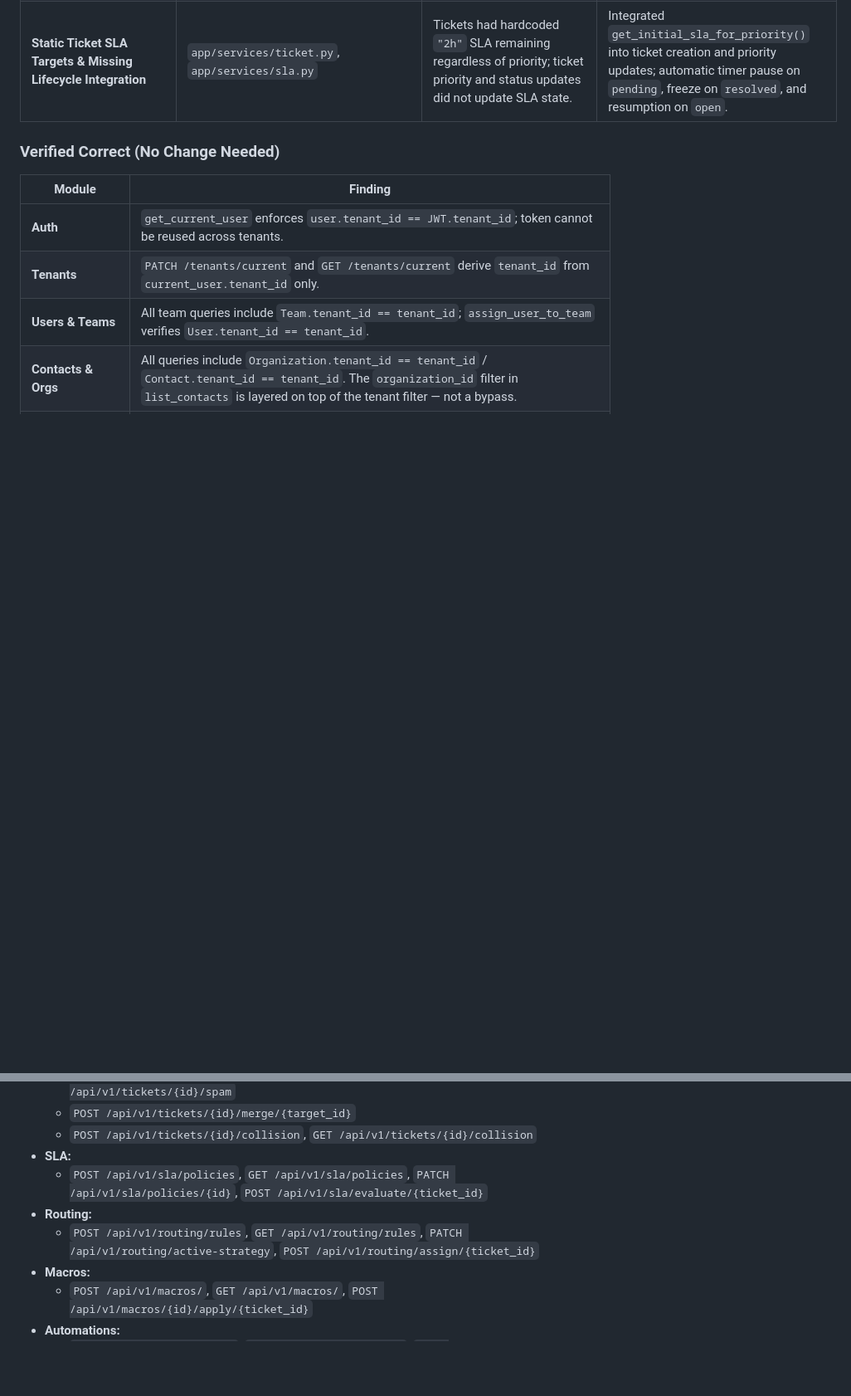
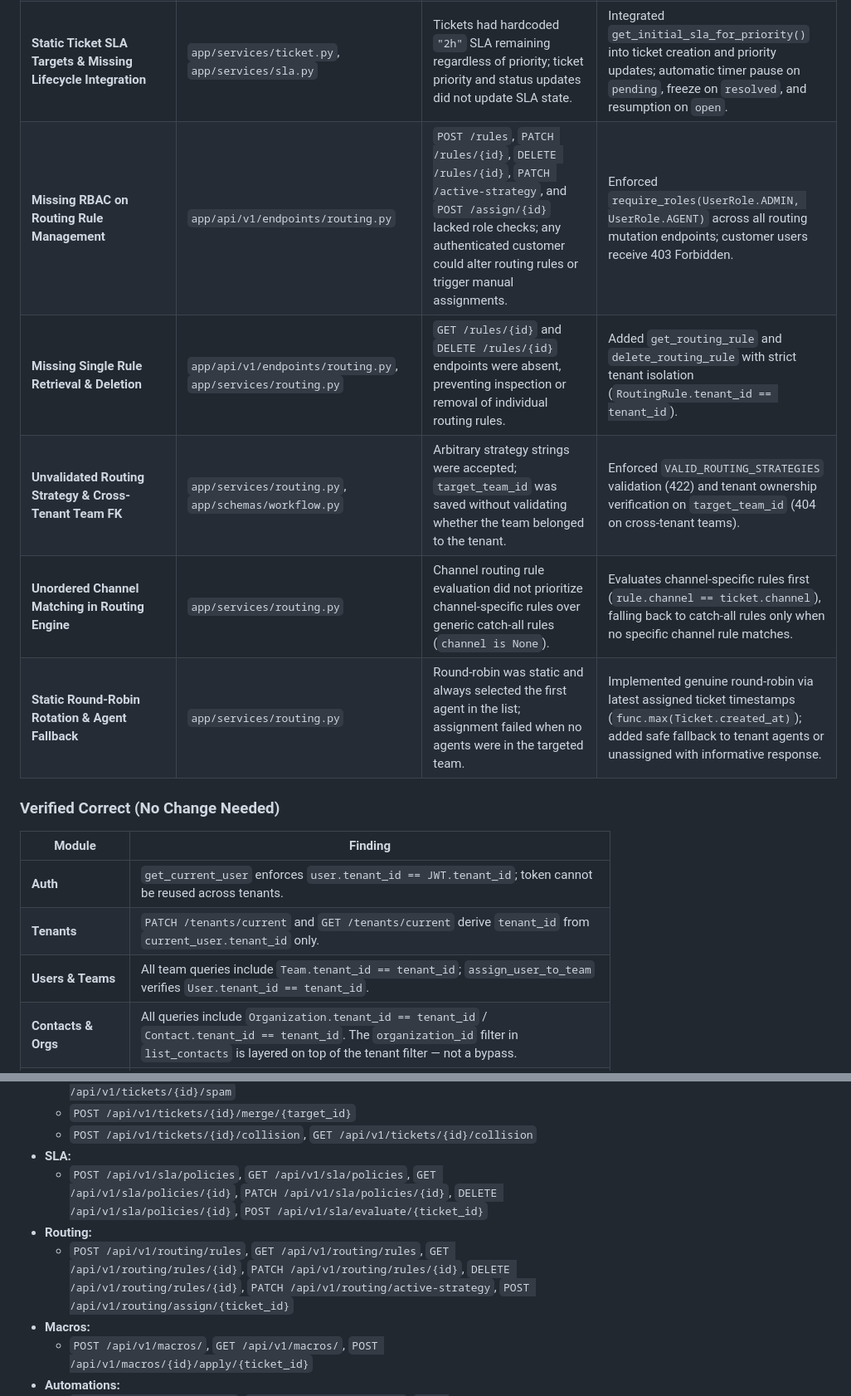
Before and after one commit to 200-hub/supportdeskai, a Markdown page: IMPLEMENTATION_STATUS.md, 2 parts joined by grey strips. Shown at 83% size. Rendered like a GitHub page; blank space fills up the shorter version.

Commit message:
docs: record Module 8 Routing security audit, RBAC fixes, and test suite validation in IMPLEMENTATION_STATUS.md

```diff
--- a/IMPLEMENTATION_STATUS.md
+++ b/IMPLEMENTATION_STATUS.md
@@ -63,6 +63,11 @@ All 10 in-scope modules audited for cross-tenant data access, IDOR vulnerabiliti
 | **Unvalidated SLA Targets & Priority Input** | `app/services/sla.py`, `app/schemas/workflow.py` | Target resolution time could be set shorter than first response time; invalid priorities were accepted without validation. | Enforced `resolution_time_minutes >= first_response_time_minutes` and validated priority against `(urgent, high, medium, low)`, raising 422 on invalid targets. |
 | **Customer IDOR in SLA Evaluation** | `app/api/v1/endpoints/sla.py` | `POST /evaluate/{ticket_id}` did not verify customer ownership; any authenticated customer could evaluate other customers' tickets. | Added `ticket_service.get_ticket()` verification ensuring customers can only evaluate their own tickets (403 on other customer's ticket; 404 cross-tenant). |
 | **Static Ticket SLA Targets & Missing Lifecycle Integration** | `app/services/ticket.py`, `app/services/sla.py` | Tickets had hardcoded `"2h"` SLA remaining regardless of priority; ticket priority and status updates did not update SLA state. | Integrated `get_initial_sla_for_priority()` into ticket creation and priority updates; automatic timer pause on `pending`, freeze on `resolved`, and resumption on `open`. |
+| **Missing RBAC on Routing Rule Management** | `app/api/v1/endpoints/routing.py` | `POST /rules`, `PATCH /rules/{id}`, `DELETE /rules/{id}`, `PATCH /active-strategy`, and `POST /assign/{id}` lacked role checks; any authenticated customer could alter routing rules or trigger manual assignments. | Enforced `require_roles(UserRole.ADMIN, UserRole.AGENT)` across all routing mutation endpoints; customer users receive 403 Forbidden. |
+| **Missing Single Rule Retrieval & Deletion** | `app/api/v1/endpoints/routing.py`, `app/services/routing.py` | `GET /rules/{id}` and `DELETE /rules/{id}` endpoints were absent, preventing inspection or removal of individual routing rules. | Added `get_routing_rule` and `delete_routing_rule` with strict tenant isolation (`RoutingRule.tenant_id == tenant_id`). |
+| **Unvalidated Routing Strategy & Cross-Tenant Team FK** | `app/services/routing.py`, `app/schemas/workflow.py` | Arbitrary strategy strings were accepted; `target_team_id` was saved without validating whether the team belonged to the tenant. | Enforced `VALID_ROUTING_STRATEGIES` validation (422) and tenant ownership verification on `target_team_id` (404 on cross-tenant teams). |
+| **Unordered Channel Matching in Routing Engine** | `app/services/routing.py` | Channel routing rule evaluation did not prioritize channel-specific rules over generic catch-all rules (`channel is None`). | Evaluates channel-specific rules first (`rule.channel == ticket.channel`), falling back to catch-all rules only when no specific channel rule matches. |
+| **Static Round-Robin Rotation & Agent Fallback** | `app/services/routing.py` | Round-robin was static and always selected the first agent in the list; assignment failed when no agents were in the targeted team. | Implemented genuine round-robin via latest assigned ticket timestamps (`func.max(Ticket.created_at)`); added safe fallback to tenant agents or unassigned with informative response. |
 
 ### Verified Correct (No Change Needed)
 
@@ -270,9 +275,9 @@ Inbound email and WhatsApp webhook authenticity checks, WhatsApp GET hub challen
   - `POST /api/v1/tickets/{id}/merge/{target_id}`
   - `POST /api/v1/tickets/{id}/collision`, `GET /api/v1/tickets/{id}/collision`
 - **SLA:**
-  - `POST /api/v1/sla/policies`, `GET /api/v1/sla/policies`, `PATCH /api/v1/sla/policies/{id}`, `POST /api/v1/sla/evaluate/{ticket_id}`
+  - `POST /api/v1/sla/policies`, `GET /api/v1/sla/policies`, `GET /api/v1/sla/policies/{id}`, `PATCH /api/v1/sla/policies/{id}`, `DELETE /api/v1/sla/policies/{id}`, `POST /api/v1/sla/evaluate/{ticket_id}`
 - **Routing:**
-  - `POST /api/v1/routing/rules`, `GET /api/v1/routing/rules`, `PATCH /api/v1/routing/active-strategy`, `POST /api/v1/routing/assign/{ticket_id}`
+  - `POST /api/v1/routing/rules`, `GET /api/v1/routing/rules`, `GET /api/v1/routing/rules/{id}`, `PATCH /api/v1/routing/rules/{id}`, `DELETE /api/v1/routing/rules/{id}`, `PATCH /api/v1/routing/active-strategy`, `POST /api/v1/routing/assign/{ticket_id}`
 - **Macros:**
   - `POST /api/v1/macros/`, `GET /api/v1/macros/`, `POST /api/v1/macros/{id}/apply/{ticket_id}`
 - **Automations:**
```
